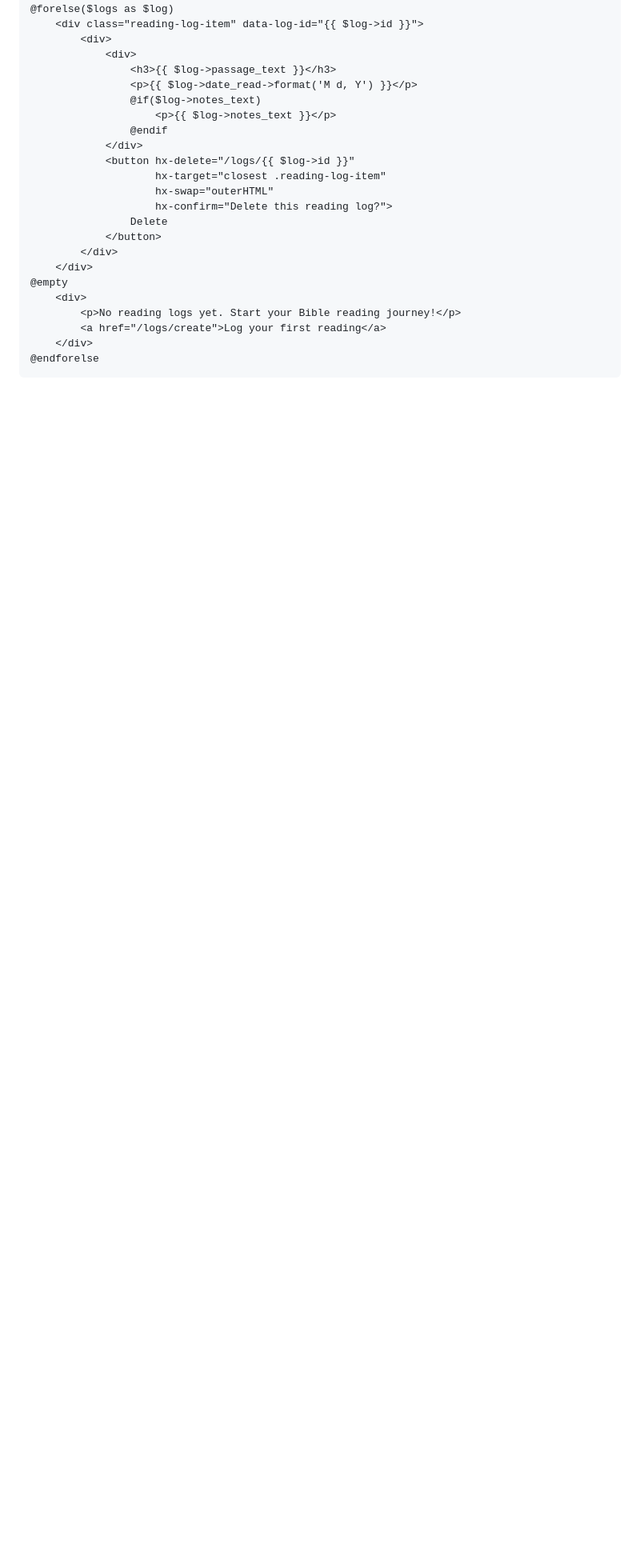
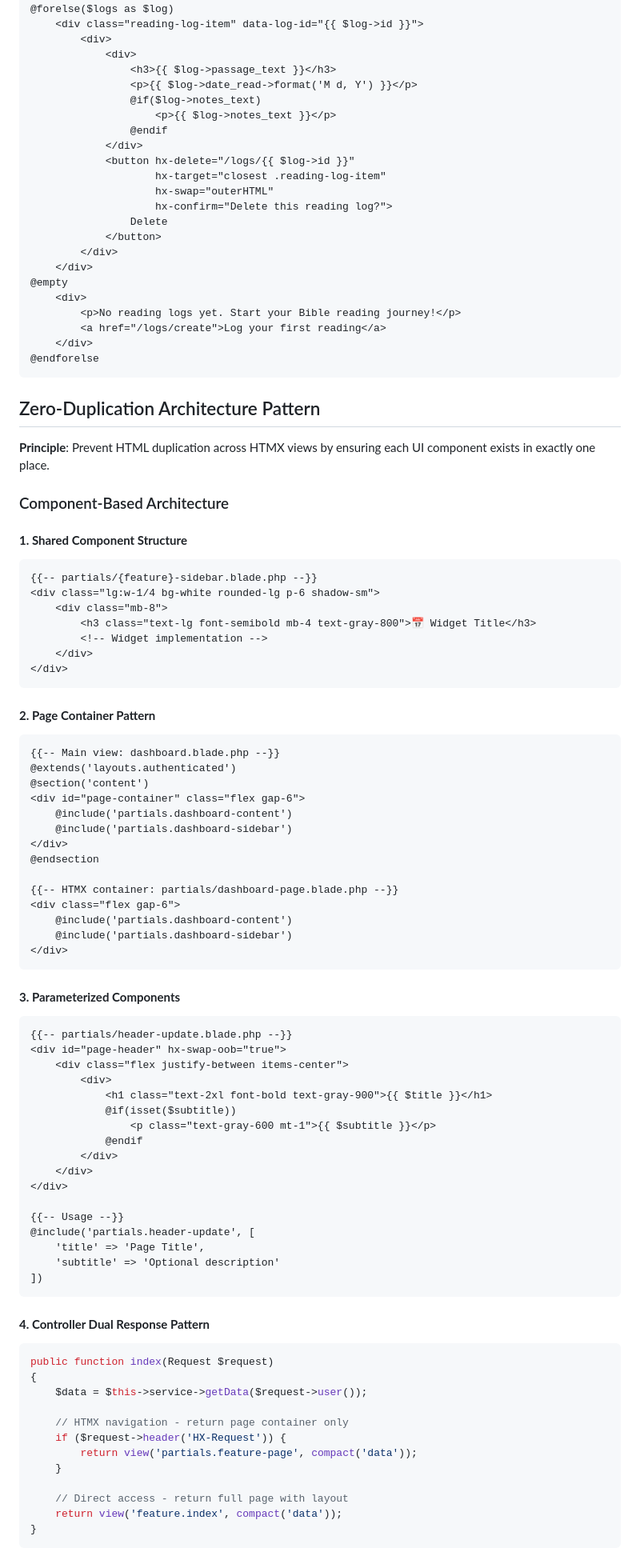
Before and after one commit to Orlando-Villanueva/my-delight, a Markdown page: docs/HTMX Implementation Guide.md, the part around one of its changes. Shown at 80% size. Rendered like a GitHub page; blank space fills up the shorter version.

````diff
--- a/docs/HTMX Implementation Guide.md
+++ b/docs/HTMX Implementation Guide.md
@@ -187,3 +187,80 @@ public function getReadingLogs(Request $request)
     </div>
 @endforelse
 ```
+
+## Zero-Duplication Architecture Pattern
+
+**Principle**: Prevent HTML duplication across HTMX views by ensuring each UI component exists in exactly one place.
+
+### Component-Based Architecture
+
+#### **1. Shared Component Structure**
+
+```blade
+{{-- partials/{feature}-sidebar.blade.php --}}
+<div class="lg:w-1/4 bg-white rounded-lg p-6 shadow-sm">
+    <div class="mb-8">
+        <h3 class="text-lg font-semibold mb-4 text-gray-800">📅 Widget Title</h3>
+        <!-- Widget implementation -->
+    </div>
+</div>
+```
+
+#### **2. Page Container Pattern**
+
+```blade
+{{-- Main view: dashboard.blade.php --}}
+@extends('layouts.authenticated')
+@section('content')
+<div id="page-container" class="flex gap-6">
+    @include('partials.dashboard-content')
+    @include('partials.dashboard-sidebar')
+</div>
+@endsection
+
+{{-- HTMX container: partials/dashboard-page.blade.php --}}
+<div class="flex gap-6">
+    @include('partials.dashboard-content')
+    @include('partials.dashboard-sidebar')
+</div>
+```
+
+#### **3. Parameterized Components**
+
+```blade
+{{-- partials/header-update.blade.php --}}
+<div id="page-header" hx-swap-oob="true">
+    <div class="flex justify-between items-center">
+        <div>
+            <h1 class="text-2xl font-bold text-gray-900">{{ $title }}</h1>
+            @if(isset($subtitle))
+                <p class="text-gray-600 mt-1">{{ $subtitle }}</p>
+            @endif
+        </div>
+    </div>
+</div>
+
+{{-- Usage --}}
+@include('partials.header-update', [
+    'title' => 'Page Title',
+    'subtitle' => 'Optional description'
+])
+```
+
+#### **4. Controller Dual Response Pattern**
+
+```php
+public function index(Request $request)
+{
+    $data = $this->service->getData($request->user());
+
+    // HTMX navigation - return page container only
+    if ($request->header('HX-Request')) {
+        return view('partials.feature-page', compact('data'));
+    }
+
+    // Direct access - return full page with layout
+    return view('feature.index', compact('data'));
+}
+```
+
````
Also changed, not shown: other parts of docs/HTMX Implementation Guide.md (+39 -0 lines), docs/Bible Reading Habit Builder - Development Roadmap.md (+7 -2 lines), docs/Technical Architecture.md (+42 -0 lines).
